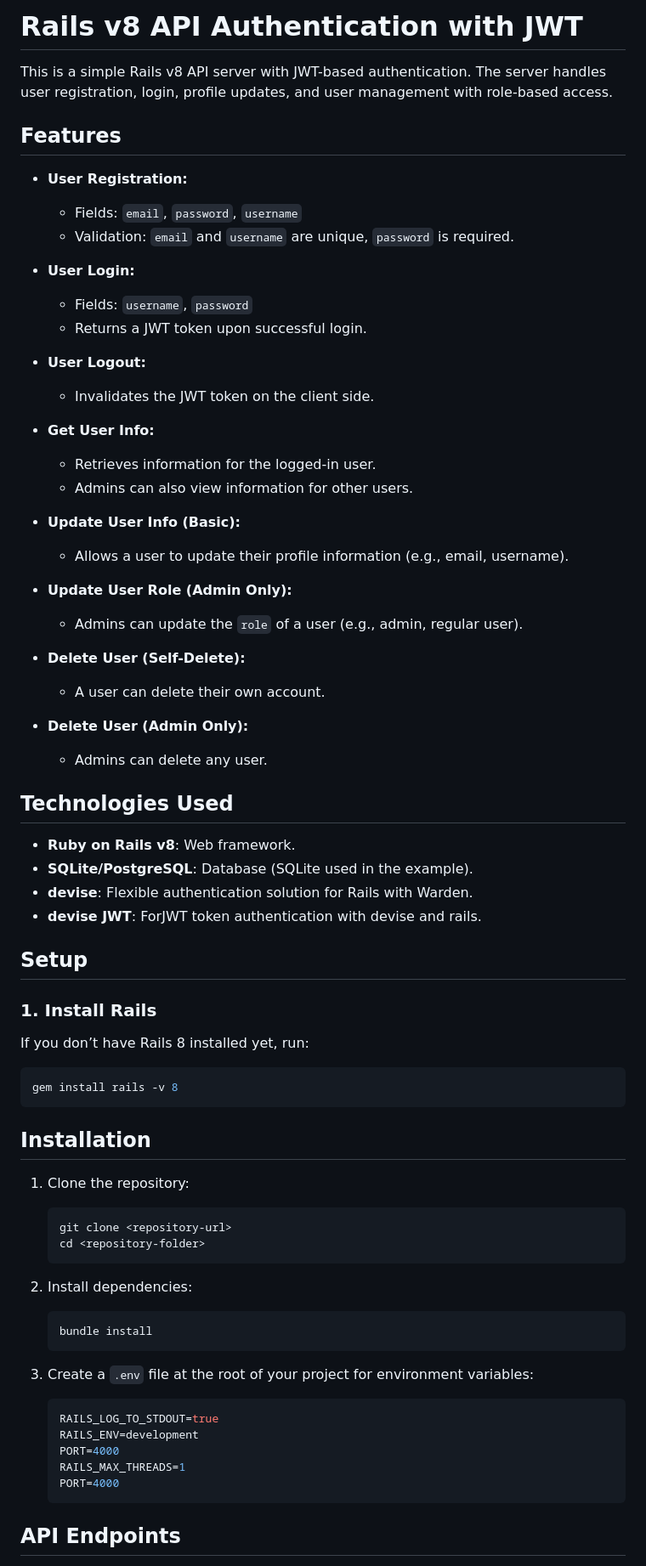
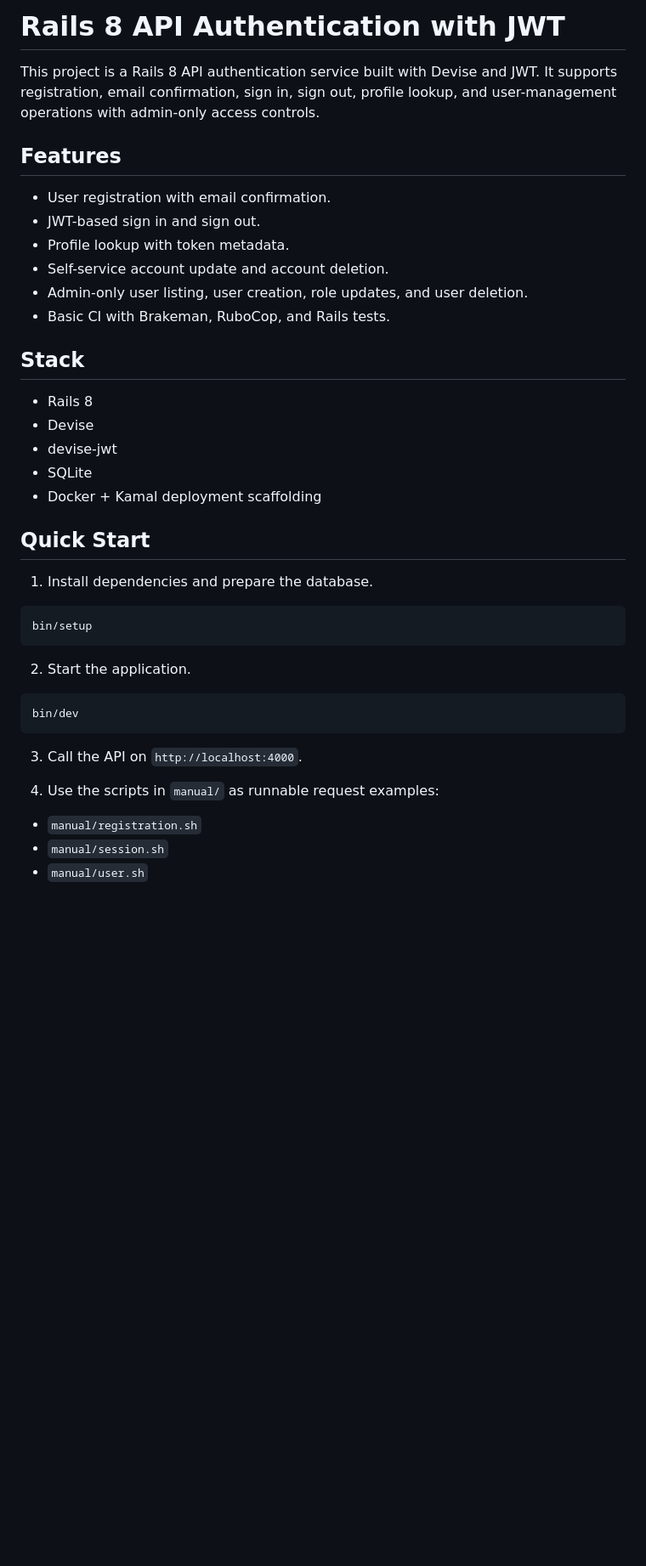
Before and after one commit to dangkhoa2016/Rails-8-API-Authentication, a Markdown page: README.md, the part around the change printed below. Shown: that part at 85% size. GitHub-like rendering; blank space fills up the shorter version.

````diff
--- a/README.md
+++ b/README.md
@@ -1,77 +1,45 @@
 
 
-# Rails v8 API Authentication with JWT
+# Rails 8 API Authentication with JWT
 
-This is a simple Rails v8 API server with JWT-based authentication. The server handles user registration, login, profile updates, and user management with role-based access.
-
+This project is a Rails 8 API authentication service built with Devise and JWT. It supports registration, email confirmation, sign in, sign out, profile lookup, and user-management operations with admin-only access controls.
 
 ## Features
 
-- **User Registration:**
-  - Fields: `email`, `password`, `username`
-  - Validation: `email` and `username` are unique, `password` is required.
+- User registration with email confirmation.
+- JWT-based sign in and sign out.
+- Profile lookup with token metadata.
+- Self-service account update and account deletion.
+- Admin-only user listing, user creation, role updates, and user deletion.
+- Basic CI with Brakeman, RuboCop, and Rails tests.
 
-- **User Login:**
-  - Fields: `username`, `password`
-  - Returns a JWT token upon successful login.
+## Stack
 
-- **User Logout:**
-  - Invalidates the JWT token on the client side.
+- Rails 8
+- Devise
+- devise-jwt
+- SQLite
+- Docker + Kamal deployment scaffolding
 
-- **Get User Info:**
-  - Retrieves information for the logged-in user.
-  - Admins can also view information for other users.
+## Quick Start
 
-- **Update User Info (Basic):**
-  - Allows a user to update their profile information (e.g., email, username).
+1. Install dependencies and prepare the database.
 
-- **Update User Role (Admin Only):**
-  - Admins can update the `role` of a user (e.g., admin, regular user).
-
-- **Delete User (Self-Delete):**
-  - A user can delete their own account.
-
-- **Delete User (Admin Only):**
-  - Admins can delete any user.
-
-
-## Technologies Used
-
-- **Ruby on Rails v8**: Web framework.
-- **SQLite/PostgreSQL**: Database (SQLite used in the example).
-- **devise**: Flexible authentication solution for Rails with Warden.
-- **devise JWT**: ForJWT token authentication with devise and rails.
-
-## Setup
-
-### 1. Install Rails
-
-If you don’t have Rails 8 installed yet, run:
 ```bash
-gem install rails -v 8
+bin/setup
 ```
 
-## Installation
+2. Start the application.
 
-1. Clone the repository:
-    ```bash
-    git clone <repository-url>
-    cd <repository-folder>
-    ```
+```bash
+bin/dev
+```
 
-2. Install dependencies:
-    ```bash
-    bundle install
-    ```
+3. Call the API on `http://localhost:4000`.
 
-3. Create a `.env` file at the root of your project for environment variables:
-    ```env
-    RAILS_LOG_TO_STDOUT=true
-    RAILS_ENV=development
-    PORT=4000
-    RAILS_MAX_THREADS=1
-    PORT=4000
-    ```
+4. Use the scripts in `manual/` as runnable request examples:
 
-## API Endpoints
+- `manual/registration.sh`
+- `manual/session.sh`
+- `manual/user.sh`
 
````
Also changed, not shown: other parts of README.md (+125 -110 lines).
